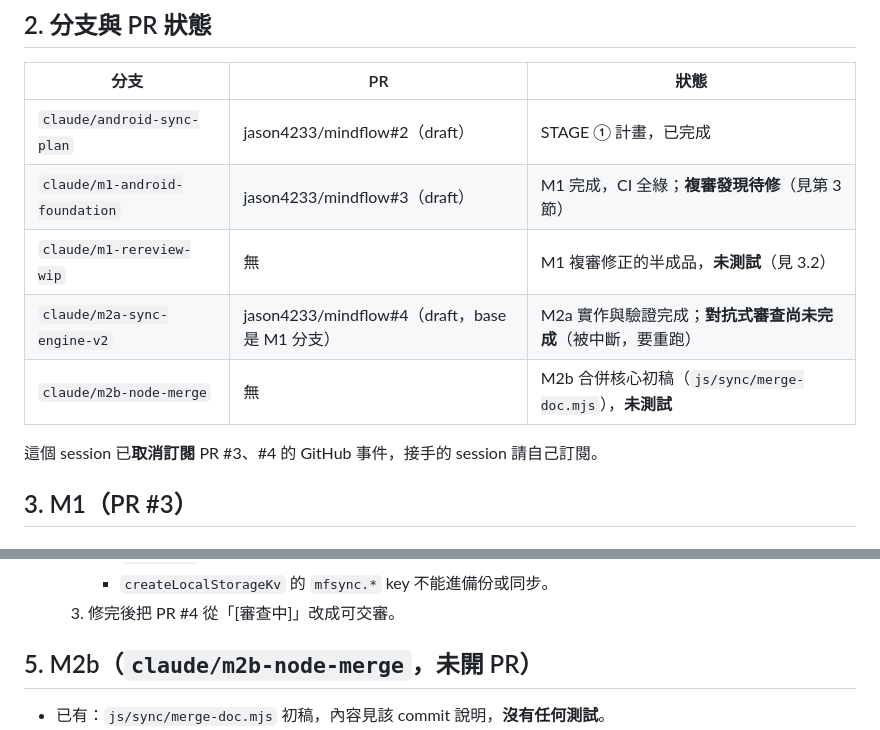
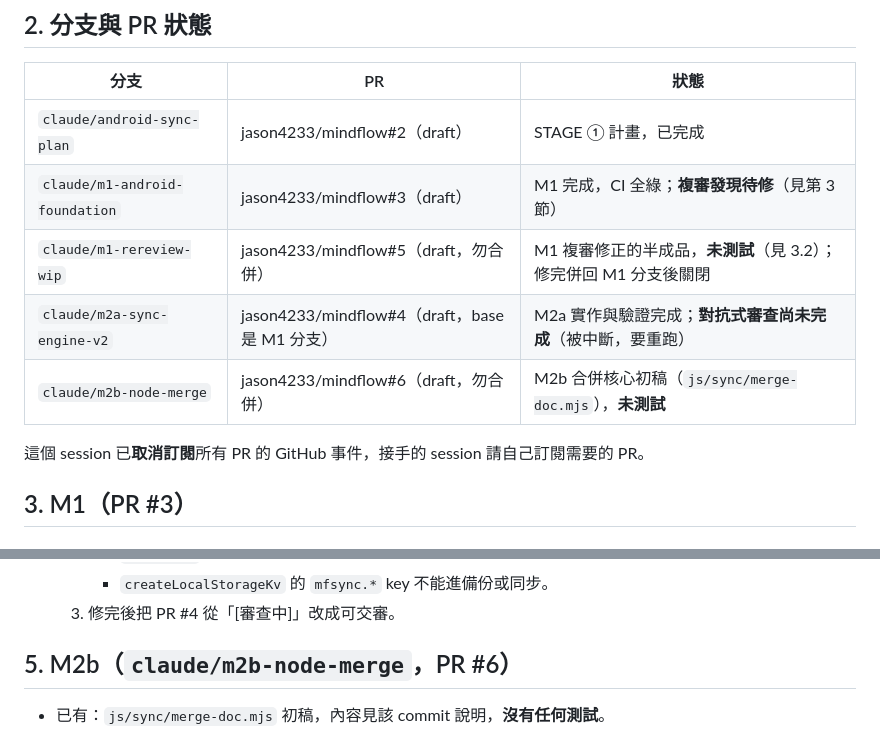
Before and after one commit to jason4233/mindflow, a Markdown page: docs/HANDOFF.md, 2 parts joined by grey strips. Rendered like a GitHub page.

Commit message:
docs: 交接說明補上 WIP PR 編號
Co-Authored-By: Claude Opus 5.5 <noreply@anthropic.com>
Claude-Session: https://claude.ai/code/session_01GhtnUMS2mb1w5e8CdoB23B

```diff
--- a/docs/HANDOFF.md
+++ b/docs/HANDOFF.md
@@ -25,11 +25,11 @@
 |---|---|---|
 | `claude/android-sync-plan` | jason4233/mindflow#2（draft） | STAGE ① 計畫，已完成 |
 | `claude/m1-android-foundation` | jason4233/mindflow#3（draft） | M1 完成，CI 全綠；**複審發現待修**（見第 3 節） |
-| `claude/m1-rereview-wip` | 無 | M1 複審修正的半成品，**未測試**（見 3.2） |
+| `claude/m1-rereview-wip` | jason4233/mindflow#5（draft，勿合併） | M1 複審修正的半成品，**未測試**（見 3.2）；修完併回 M1 分支後關閉 |
 | `claude/m2a-sync-engine-v2` | jason4233/mindflow#4（draft，base 是 M1 分支） | M2a 實作與驗證完成；**對抗式審查尚未完成**（被中斷，要重跑） |
-| `claude/m2b-node-merge` | 無 | M2b 合併核心初稿（`js/sync/merge-doc.mjs`），**未測試** |
+| `claude/m2b-node-merge` | jason4233/mindflow#6（draft，勿合併） | M2b 合併核心初稿（`js/sync/merge-doc.mjs`），**未測試** |
 
-這個 session 已**取消訂閱** PR #3、#4 的 GitHub 事件，接手的 session 請自己訂閱。
+這個 session 已**取消訂閱**所有 PR 的 GitHub 事件，接手的 session 請自己訂閱需要的 PR。
 
 ## 3. M1（PR #3）
 
@@ -77,7 +77,7 @@
      - `createLocalStorageKv` 的 `mfsync.*` key 不能進備份或同步。
   3. 修完後把 PR #4 從「[審查中]」改成可交審。
 
-## 5. M2b（`claude/m2b-node-merge`，未開 PR）
+## 5. M2b（`claude/m2b-node-merge`，PR #6）
 
 - 已有：`js/sync/merge-doc.mjs` 初稿，內容見該 commit 說明，**沒有任何測試**。
 - 待做（計畫 3.7）：
```
